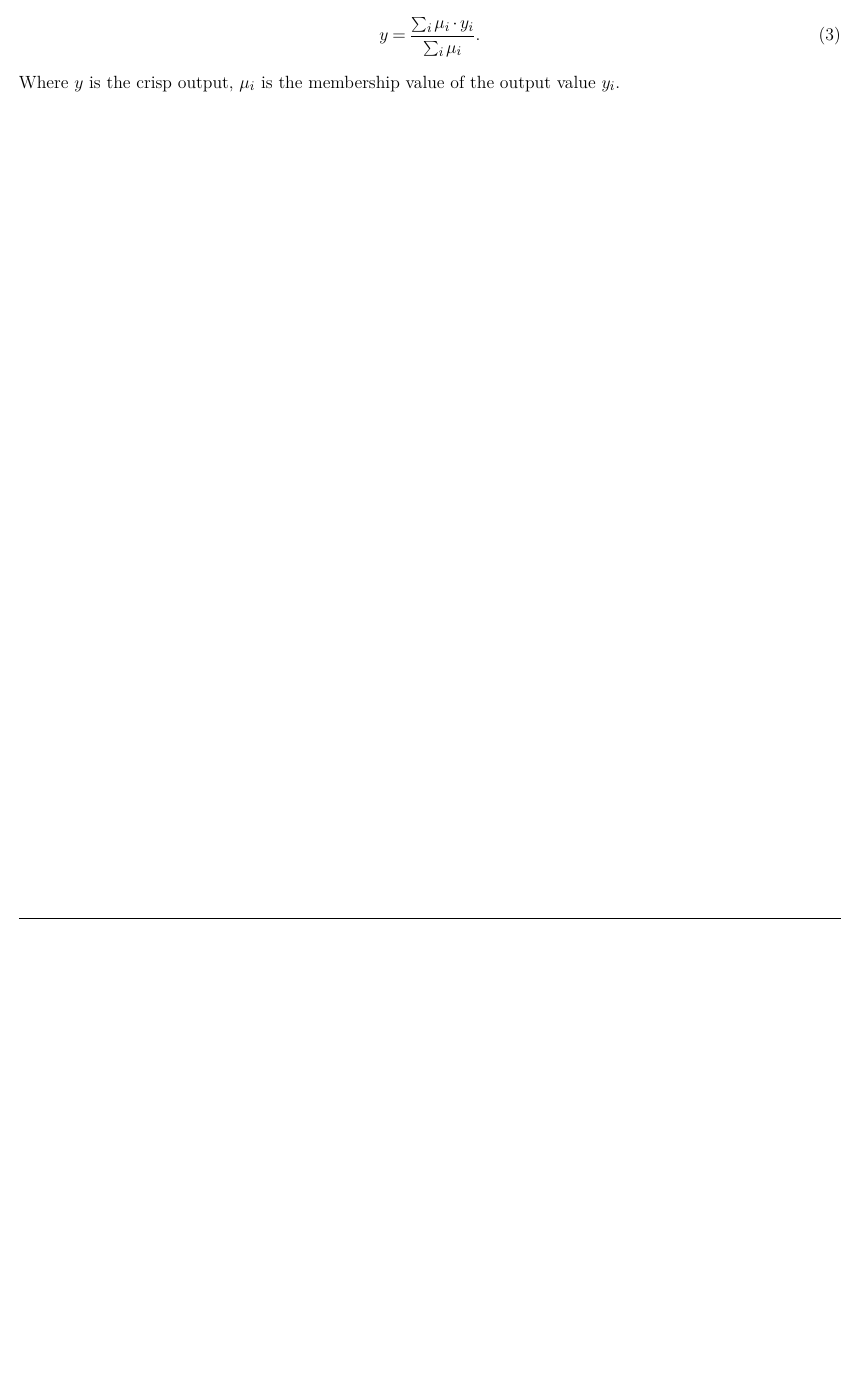
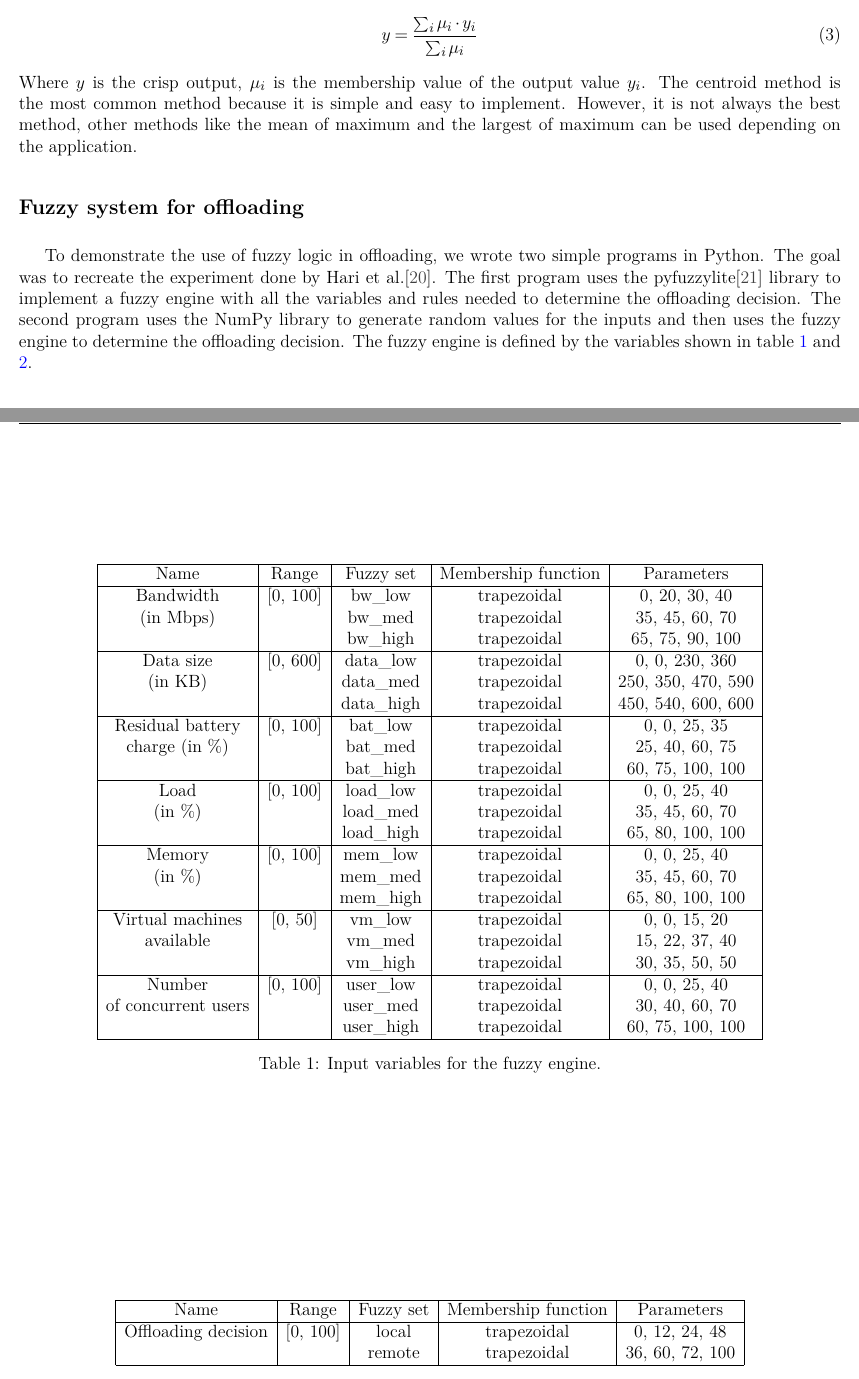
Before and after one commit to YamatoFr/FOG_computing_tasks_scheduling, a LaTeX thesis (report/rapport_para.tex, which reads report/realisation.tex): part of page 7 of 10 before the commit and two parts of pages 7 and 8 of 11 after it, the two joined at a grey line, cut so that both start at the same text, the shorter picture padded with empty space. Compiled offline with pdfLaTeX.

Commit message:
writing report

```diff
--- a/report/realisation.tex
+++ b/report/realisation.tex
@@ -54,6 +54,69 @@ centroid method. The centroid method calculates the center of mass of the fuzzy
 values. The weighted average is calculated by taking the sum of the product of the output value and its membership value divided by the sum of the
 membership values. The formula for the centroid method is given by:
 \begin{equation}
-	y = \frac{\sum_{i} \mu_i \cdot y_i}{\sum_{i} \mu_i}.
+	y = \frac{\sum_{i} \mu_i \cdot y_i}{\sum_{i} \mu_i}
 \end{equation}
-Where $y$ is the crisp output, $\mu_i$ is the membership value of the output value $y_i$.
+Where $y$ is the crisp output, $\mu_i$ is the membership value of the output value $y_i$. The centroid method is the most common method because it
+is simple and easy to implement. However, it is not always the best method, other methods like the mean of maximum and the largest of maximum can
+be used depending on the application.
+
+\section*{Fuzzy system for offloading}
+
+To demonstrate the use of fuzzy logic in offloading, we wrote two simple programs in Python. The goal was to recreate the experiment done by Hari et
+al.\cite{Hari-et-al-2018}. The first program uses the pyfuzzylite\cite{fuzzylite} library to implement a fuzzy engine with all the variables and
+rules needed to determine the offloading decision. The second program uses the NumPy library to generate random values for the inputs and then uses
+the fuzzy engine to determine the offloading decision. The fuzzy engine is defined by the variables shown in table \ref{tab:fuzzy-input} and
+\ref{tab:fuzzy-output}.
+
+\begin{table}
+	\centering
+	\begin{tabular}{|c|c|c|c|c|}
+		\hline
+		Name                & Range    & Fuzzy set & Membership function & Parameters         \\
+		\hline
+		Bandwidth           & [0, 100] & bw_low    & trapezoidal         & 0, 20, 30, 40      \\
+		(in Mbps)           &          & bw_med    & trapezoidal         & 35, 45, 60, 70     \\
+		                    &          & bw_high   & trapezoidal         & 65, 75, 90, 100    \\
+		\hline
+		Data size           & [0, 600] & data_low  & trapezoidal         & 0, 0, 230, 360     \\
+		(in KB)             &          & data_med  & trapezoidal         & 250, 350, 470, 590 \\
+		                    &          & data_high & trapezoidal         & 450, 540, 600, 600 \\
+		\hline
+		Residual battery    & [0, 100] & bat_low   & trapezoidal         & 0, 0, 25, 35       \\
+		charge (in \%)      &          & bat_med   & trapezoidal         & 25, 40, 60, 75     \\
+		                    &          & bat_high  & trapezoidal         & 60, 75, 100, 100   \\
+		\hline
+		Load                & [0, 100] & load_low  & trapezoidal         & 0, 0, 25, 40       \\
+		(in \%)             &          & load_med  & trapezoidal         & 35, 45, 60, 70     \\
+		                    &          & load_high & trapezoidal         & 65, 80, 100, 100   \\
+		\hline
+		Memory              & [0, 100] & mem_low   & trapezoidal         & 0, 0, 25, 40       \\
+		(in \%)             &          & mem_med   & trapezoidal         & 35, 45, 60, 70     \\
+		                    &          & mem_high  & trapezoidal         & 65, 80, 100, 100   \\
+		\hline
+		Virtual machines    & [0, 50]  & vm_low    & trapezoidal         & 0, 0, 15, 20       \\
+		available           &          & vm_med    & trapezoidal         & 15, 22, 37, 40     \\
+		                    &          & vm_high   & trapezoidal         & 30, 35, 50, 50     \\
+		\hline
+		Number              & [0, 100] & user_low  & trapezoidal         & 0, 0, 25, 40       \\
+		of concurrent users &          & user_med  & trapezoidal         & 30, 40, 60, 70     \\
+		                    &          & user_high & trapezoidal         & 60, 75, 100, 100   \\
+		\hline
+	\end{tabular}
+	\caption{Input variables for the fuzzy engine.}
+	\label{tab:fuzzy-input}
+\end{table}
+
+\begin{table}
+	\centering
+	\begin{tabular}{|c|c|c|c|c|}
+		\hline
+		Name                & Range    & Fuzzy set & Membership function & Parameters      \\
+		\hline
+		Offloading decision & [0, 100] & local     & trapezoidal         & 0, 12, 24, 48   \\
+		                    &          & remote    & trapezoidal         & 36, 60, 72, 100 \\
+		\hline
+	\end{tabular}
+	\caption{Output variable for the fuzzy engine.}
+	\label{tab:fuzzy-output}
+\end{table}
```
Also changed, not shown: report/pageDeGarde.tex (+4 -2 lines), report/rapport_para.pdf, 1 other file.
